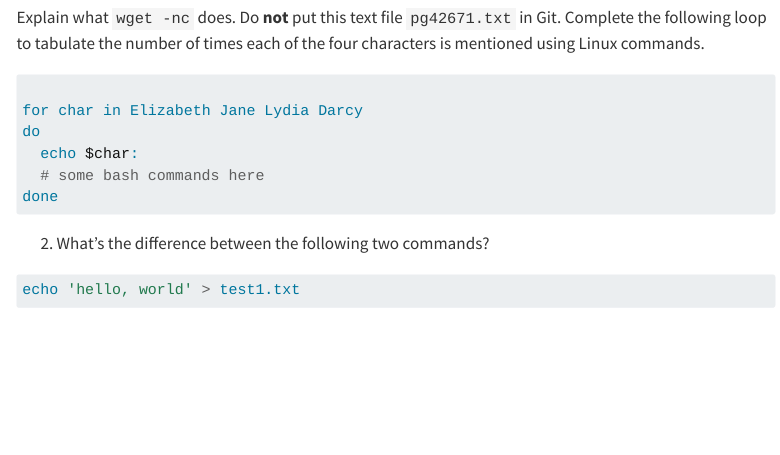
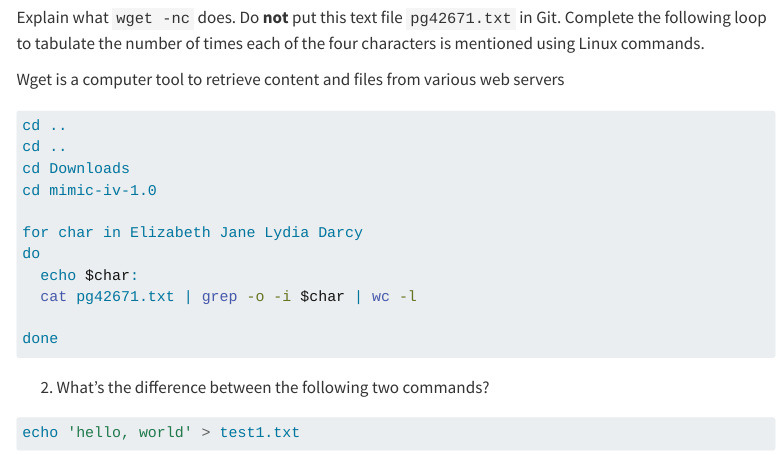
Before and after one commit to Fchiyang/R-code, a Quarto document (HW1.qmd): the page in a window 1100 px wide, from 4240 px down. Rendered offline with R 4.5, knitr and Pandoc in place of Quarto, with nearby package versions; menus at the side of the page are left out.

Commit message:
answering question

````diff
--- a/HW1.qmd
+++ b/HW1.qmd
@@ -178,14 +178,21 @@ awk '{print $9}' admissions.csv.gz | sort | uniq | wc -l
 wget -nc http://www.gutenberg.org/cache/epub/42671/pg42671.txt
 ```
 Explain what `wget -nc` does. Do **not** put this text file `pg42671.txt` in Git. Complete the following loop to tabulate the number of times each of the four characters is mentioned using Linux commands.
+
+Wget is a computer tool to retrieve content and files from various web servers
 ```{bash}
 #| eval: false
 
+cd ..
+cd ..
+cd Downloads
+cd mimic-iv-1.0
 
 for char in Elizabeth Jane Lydia Darcy
 do
   echo $char:
-  # some bash commands here
+  cat pg42671.txt | grep -o -i $char | wc -l
+
 done
 ```
 
````
